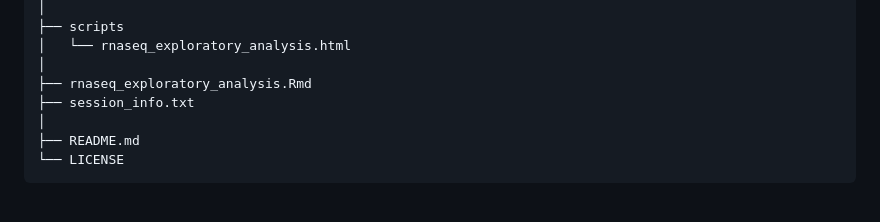
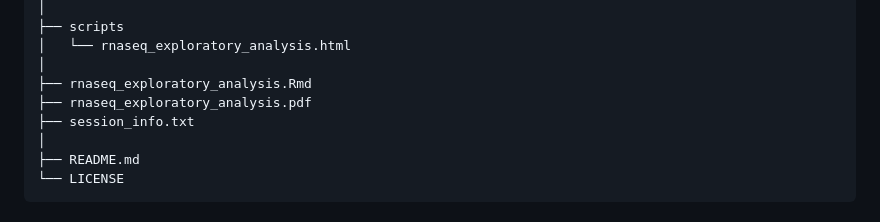
Before and after one commit to oguzhanisilay8/RNA-seq-Exploratory-Analysis-PCA-Heatmap-UPGMA, a Markdown page: README.md, the part around the change. Rendered like a GitHub page.

```diff
--- a/README.md
+++ b/README.md
@@ -187,6 +187,7 @@ RNA-seq-Exploratory-Analysis-PCA-Heatmap-UPGMA
 │   └── rnaseq_exploratory_analysis.html
 │
 ├── rnaseq_exploratory_analysis.Rmd
+├── rnaseq_exploratory_analysis.pdf
 ├── session_info.txt
 │
 ├── README.md
```
